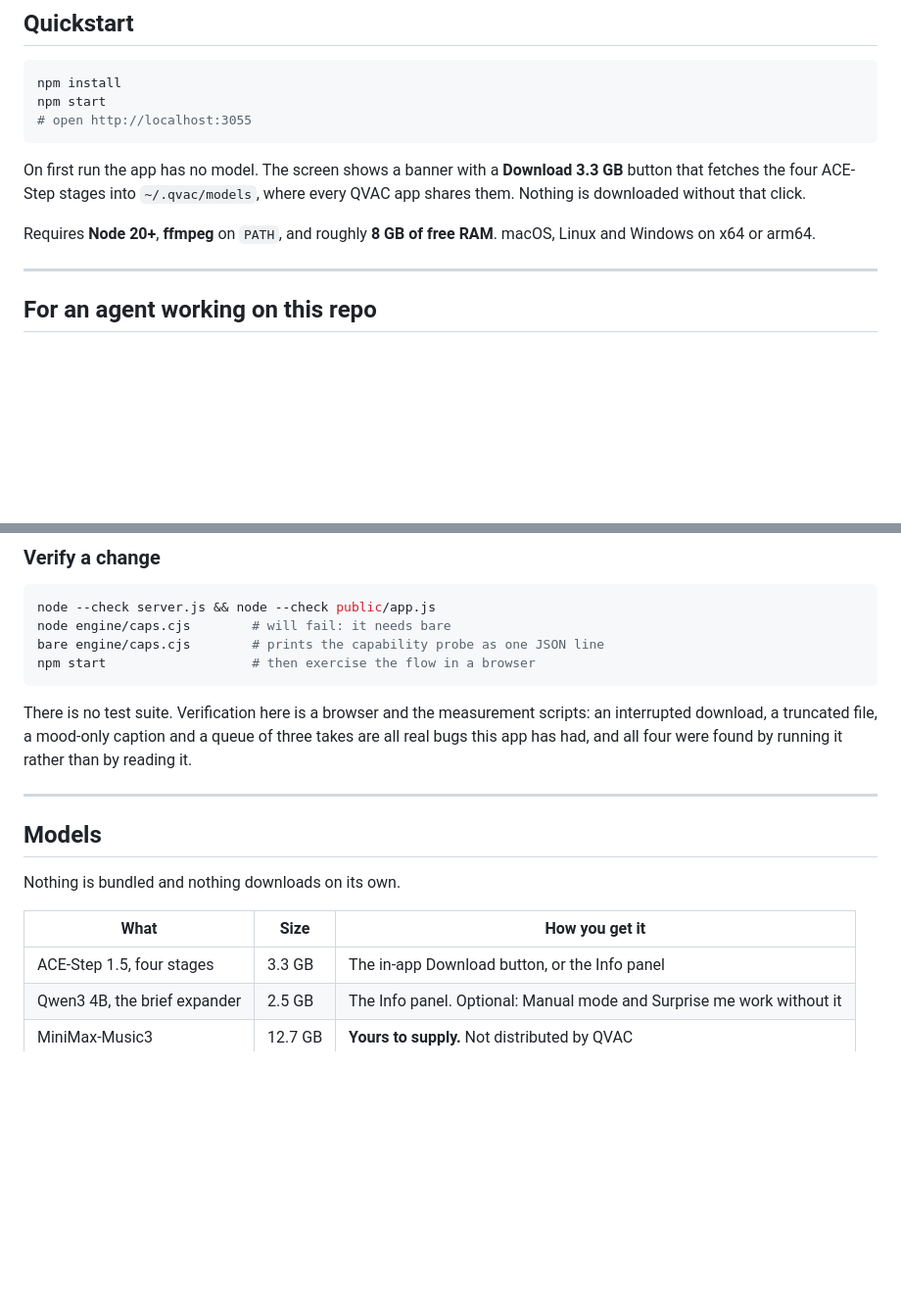
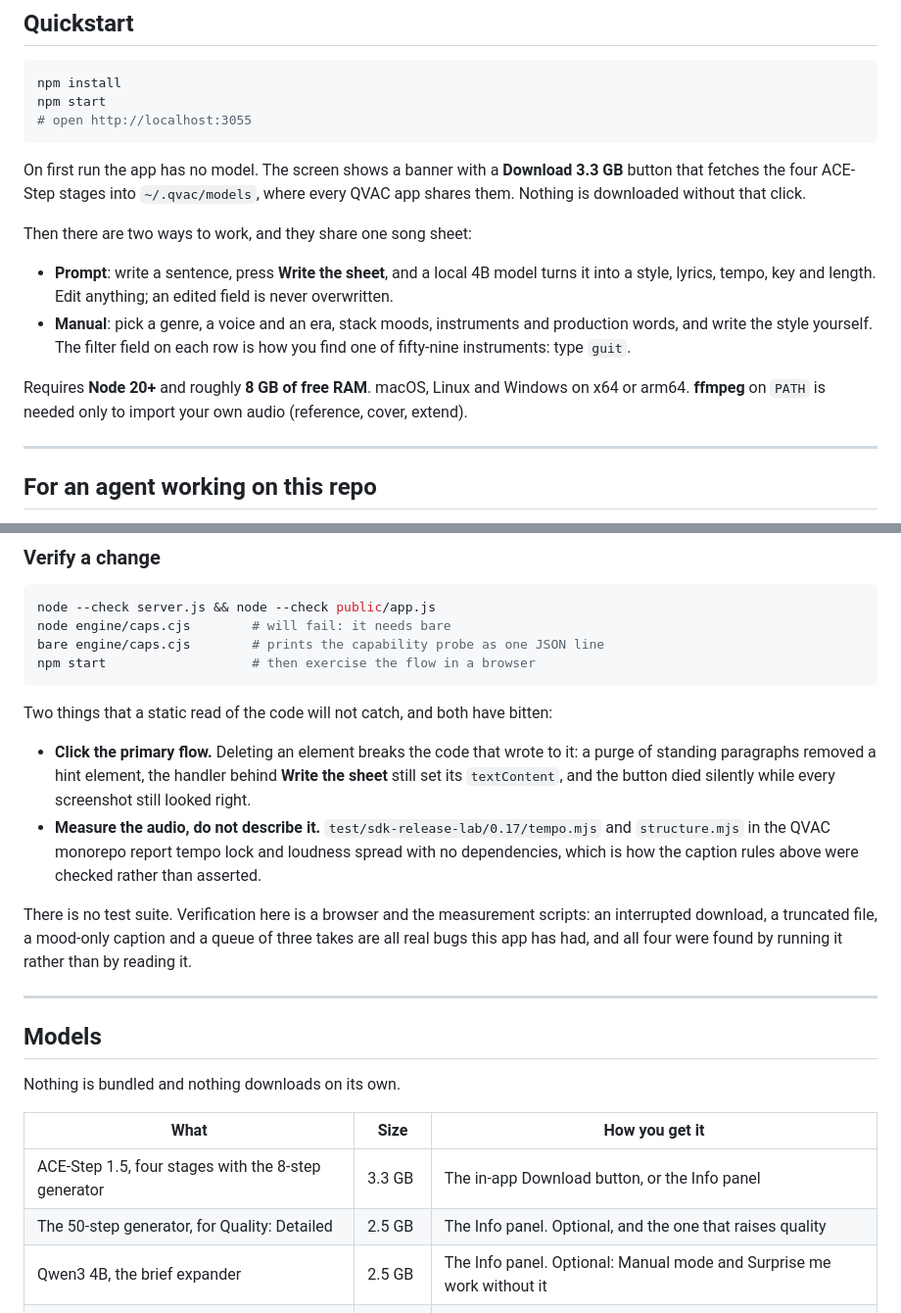
Before and after one commit to thomasblc/qvac-music-desk, a Markdown page: README.md, 2 parts joined by grey strips. Shown at 98% size. GitHub-like rendering; blank space fills up the shorter version.

````diff
--- a/README.md
+++ b/README.md
@@ -24,8 +24,16 @@ On first run the app has no model. The screen shows a banner with a **Download 3
 that fetches the four ACE-Step stages into `~/.qvac/models`, where every QVAC app shares them.
 Nothing is downloaded without that click.
 
-Requires **Node 20+**, **ffmpeg** on `PATH`, and roughly **8 GB of free RAM**. macOS, Linux and
-Windows on x64 or arm64.
+Then there are two ways to work, and they share one song sheet:
+
+- **Prompt**: write a sentence, press **Write the sheet**, and a local 4B model turns it into a
+  style, lyrics, tempo, key and length. Edit anything; an edited field is never overwritten.
+- **Manual**: pick a genre, a voice and an era, stack moods, instruments and production words,
+  and write the style yourself. The filter field on each row is how you find one of fifty-nine
+  instruments: type `guit`.
+
+Requires **Node 20+** and roughly **8 GB of free RAM**. macOS, Linux and Windows on x64 or arm64.
+**ffmpeg** on `PATH` is needed only to import your own audio (reference, cover, extend).
 
 ---
 
@@ -166,6 +208,15 @@ node engine/caps.cjs        # will fail: it needs bare
 bare engine/caps.cjs        # prints the capability probe as one JSON line
 npm start                   # then exercise the flow in a browser
 ```
+
+Two things that a static read of the code will not catch, and both have bitten:
+
+- **Click the primary flow.** Deleting an element breaks the code that wrote to it: a purge of
+  standing paragraphs removed a hint element, the handler behind **Write the sheet** still set its
+  `textContent`, and the button died silently while every screenshot still looked right.
+- **Measure the audio, do not describe it.** `test/sdk-release-lab/0.17/tempo.mjs` and
+  `structure.mjs` in the QVAC monorepo report tempo lock and loudness spread with no dependencies,
+  which is how the caption rules above were checked rather than asserted.
 
 There is no test suite. Verification here is a browser and the measurement scripts: an interrupted
 download, a truncated file, a mood-only caption and a queue of three takes are all real bugs this
@@ -179,7 +230,8 @@ Nothing is bundled and nothing downloads on its own.
 
 | What | Size | How you get it |
 |---|---|---|
-| ACE-Step 1.5, four stages | 3.3 GB | The in-app Download button, or the Info panel |
+| ACE-Step 1.5, four stages with the 8-step generator | 3.3 GB | The in-app Download button, or the Info panel |
+| The 50-step generator, for Quality: Detailed | 2.5 GB | The Info panel. Optional, and the one that raises quality |
 | Qwen3 4B, the brief expander | 2.5 GB | The Info panel. Optional: Manual mode and Surprise me work without it |
 | MiniMax-Music3 | 12.7 GB | **Yours to supply.** Not distributed by QVAC |
 
````
Also changed, not shown: other parts of README.md (+57 -21 lines).
